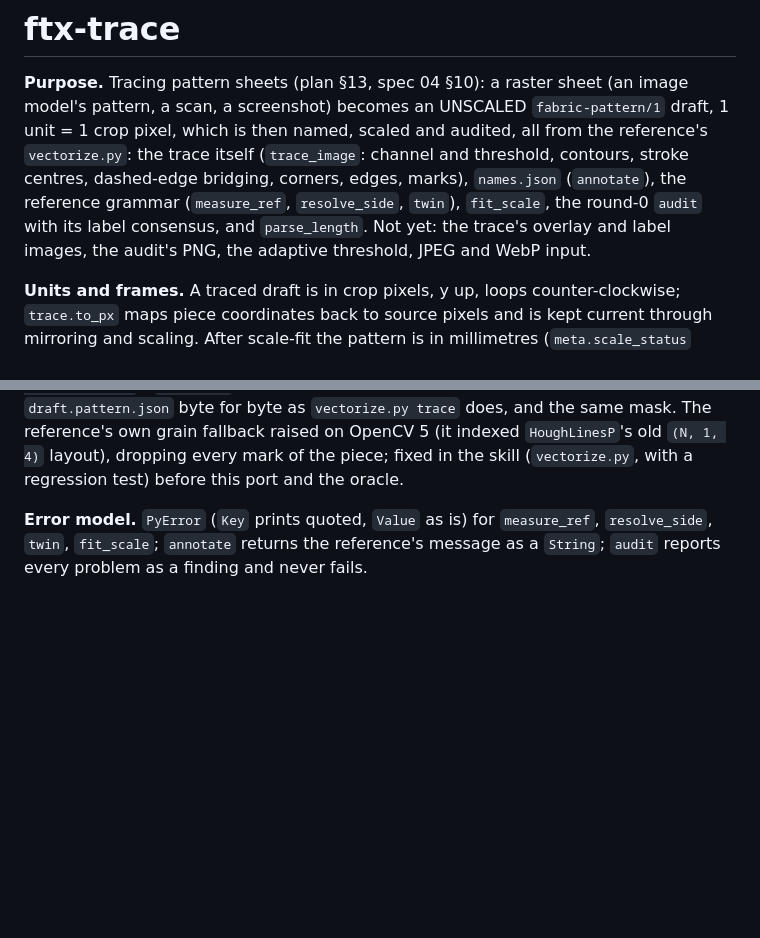
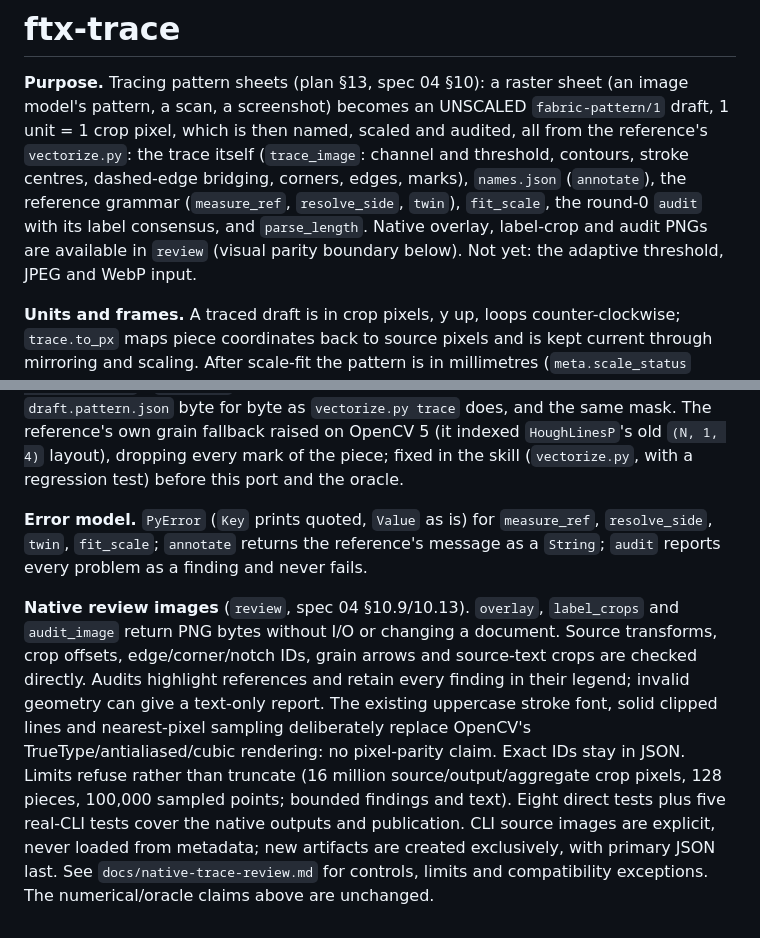
Before and after one commit to Dicklesworthstone/franken_textiles, a Markdown page: crates/ftx-trace/CONTRACT.md, 2 parts joined by grey strips. GitHub-like rendering; blank space fills up the shorter version.

```diff
--- a/crates/ftx-trace/CONTRACT.md
+++ b/crates/ftx-trace/CONTRACT.md
@@ -5,8 +5,8 @@ a screenshot) becomes an UNSCALED `fabric-pattern/1` draft, 1 unit = 1 crop pixe
 scaled and audited, all from the reference's `vectorize.py`: the trace itself (`trace_image`: channel and
 threshold, contours, stroke centres, dashed-edge bridging, corners, edges, marks), `names.json`
 (`annotate`), the reference grammar (`measure_ref`, `resolve_side`, `twin`), `fit_scale`, the round-0
-`audit` with its label consensus, and `parse_length`. Not yet: the trace's overlay and label images, the
-audit's PNG, the adaptive threshold, JPEG and WebP input.
+`audit` with its label consensus, and `parse_length`. Native overlay, label-crop and audit PNGs are
+available in `review` (visual parity boundary below). Not yet: the adaptive threshold, JPEG and WebP input.
 
 **Units and frames.** A traced draft is in crop pixels, y up, loops counter-clockwise; `trace.to_px` maps
 piece coordinates back to source pixels and is kept current through mirroring and scaling. After scale-fit
@@ -123,3 +123,15 @@ byte as `vectorize.py trace` does, and the same mask. The reference's own grain
 **Error model.** `PyError` (`Key` prints quoted, `Value` as is) for `measure_ref`, `resolve_side`, `twin`,
 `fit_scale`; `annotate` returns the reference's message as a `String`; `audit` reports every problem as a
 finding and never fails.
+
+**Native review images** (`review`, spec 04 §10.9/10.13). `overlay`, `label_crops` and
+`audit_image` return PNG bytes without I/O or changing a document. Source transforms, crop offsets,
+edge/corner/notch IDs, grain arrows and source-text crops are checked directly. Audits highlight
+references and retain every finding in their legend; invalid geometry can give a text-only report.
+The existing uppercase stroke font, solid clipped lines and nearest-pixel sampling deliberately
+replace OpenCV's TrueType/antialiased/cubic rendering: no pixel-parity claim. Exact IDs stay in JSON.
+Limits refuse rather than truncate (16 million source/output/aggregate crop pixels, 128 pieces,
+100,000 sampled points; bounded findings and text). Eight direct tests plus five real-CLI tests cover
+the native outputs and publication. CLI source images are explicit, never loaded from metadata;
+new artifacts are created exclusively, with primary JSON last. See `docs/native-trace-review.md`
+for controls, limits and compatibility exceptions. The numerical/oracle claims above are unchanged.
```
Also changed, not shown: FEATURE_PARITY.md (+4 -2 lines), docs/native-trace-review.md (added, +83 -0 lines).
